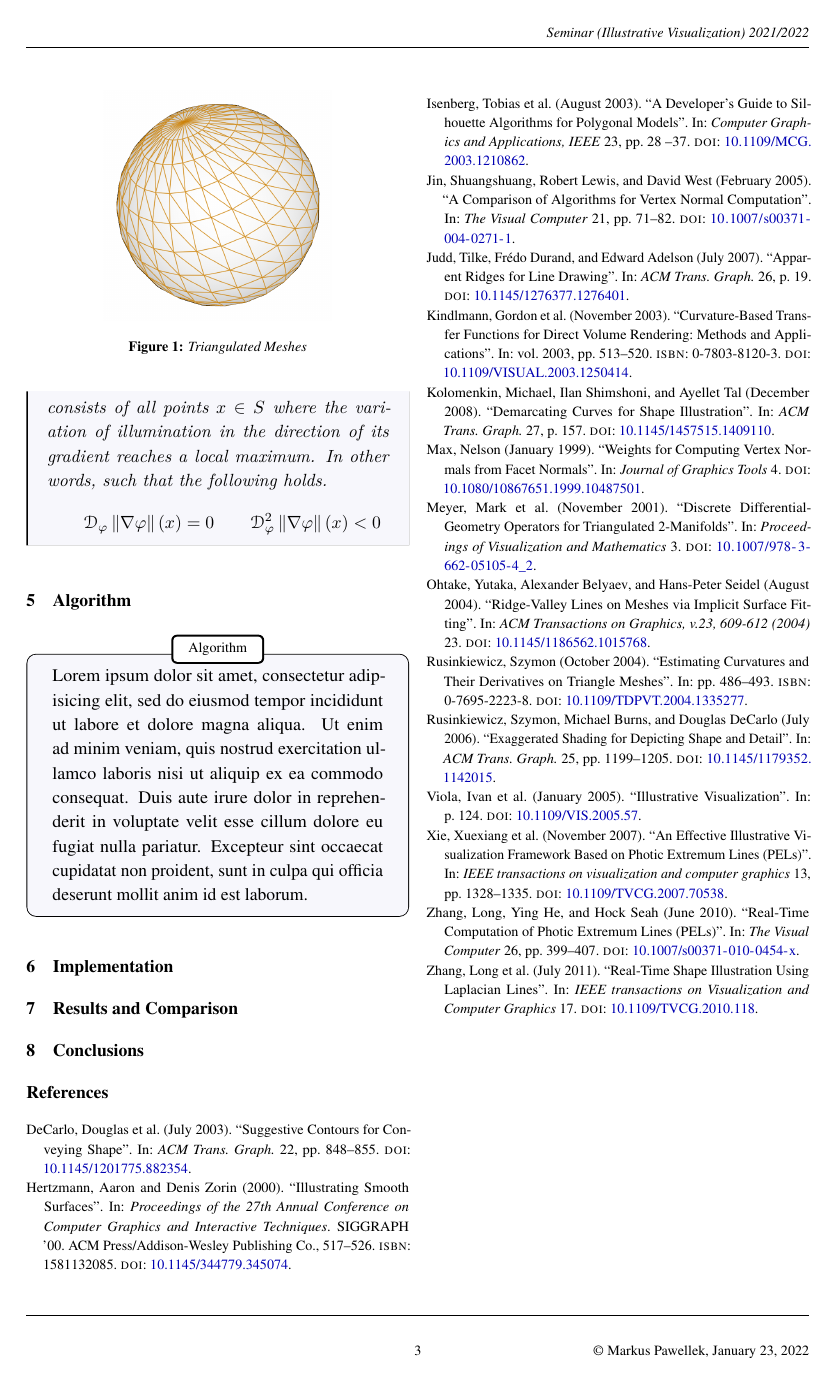
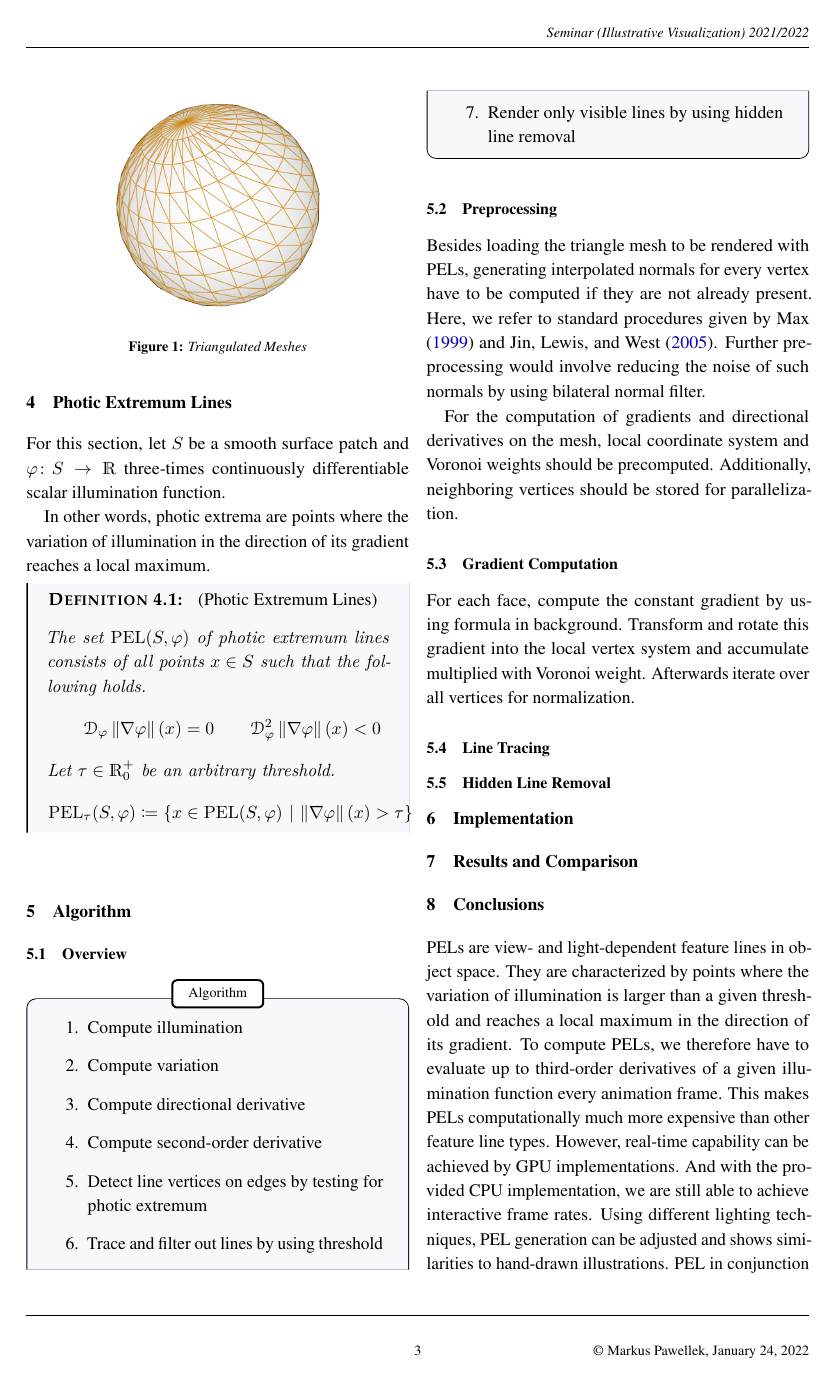
Before and after one commit to lyrahgames/photic-extremum-lines-report, a LaTeX document (main.tex): page 3 of 5 before the commit and page 3 of 6 after it. The pictures show the PDF file main.pdf that the author committed with the source.

Commit message:
Finish abstract

```diff
--- a/main.tex
+++ b/main.tex
@@ -79,8 +80,3 @@
     \itshape
     \noindent
     In the field of illustrative visualization, feature lines are essential for conveying the shape of a given object.
-    Photic extremum lines (PELs) are a type of feature line which are, besides normal and view position, dependent on the illumination.
-    quis nostrud exercitation ullamco laboris nisi ut aliquip ex ea commodo
-    consequat. Duis aute irure dolor in reprehenderit in voluptate velit esse
-    cillum dolore eu fugiat nulla pariatur. Excepteur sint occaecat cupidatat non
-    proident, sunt in culpa qui officia deserunt mollit anim id est laborum.
@@ -207,19 +209,19 @@
     \begin{subfigure}[b]{0.24\textwidth}
       \centering
       \includegraphics[width=0.95\textwidth,trim={15px 15 15 50},clip]{images/dragon-head-vertex-lighting.png}
-      \caption{Illumination}
+      \caption{Illumination φ}
     \end{subfigure}%
     \hfill%
     \begin{subfigure}[b]{0.24\textwidth}
       \centering
       \includegraphics[width=0.95\textwidth,trim={15px 15 15 50},clip]{images/dragon-head-light-variation.png}
-      \caption{Variation}
+      \caption{Variation $\norm{\nabla{φ}}$}
     \end{subfigure}%
     \hfill%
     \begin{subfigure}[b]{0.24\textwidth}
       \centering
       \includegraphics[width=0.95\textwidth,trim={15px 15 15 50},clip]{images/dragon-head-light-variation-slope.png}
-      \caption{Variation Slope}
+      \caption{Variation Slope $\mathscr{D}_φ\norm{\nabla φ}$}
     \end{subfigure}%
     \hfill
     \begin{subfigure}[b]{0.24\textwidth}
@@ -227,10 +229,3 @@
       \includegraphics[width=0.95\textwidth,trim={15px 15 15 50},clip]{images/dragon-head-pel-shader.png}
       \caption{PELs}
     \end{subfigure}%
-    \caption{\textbf{Short Summary Part}\\
-    Lorem ipsum dolor sit amet, consectetur adipisicing elit, sed do eiusmod
-    tempor incididunt ut labore et dolore magna aliqua. Ut enim ad minim veniam,
-    quis nostrud exercitation ullamco laboris nisi ut aliquip ex ea commodo
-    consequat. Duis aute irure dolor in reprehenderit in voluptate velit esse
-    cillum dolore eu fugiat nulla pariatur. Excepteur sint occaecat cupidatat non
-    proident, sunt in culpa qui officia deserunt mollit anim id est laborum.}
@@ -237,14 +236,21 @@
+    \label{fig:pel-definition-visualization}
   \end{figure*}
 
+  For this section, let $S$ be a smooth surface patch and $\function{φ}{S}{\setReal}$ three-times continuously differentiable scalar illumination function.
+
+  In other words, photic extrema are points where the variation of illumination in the direction of its gradient reaches a local maximum.
+
   \begin{definition}[(Photic Extremum Lines)]
-    Let $S$ be a smooth surface patch and $\function{φ}{S}{\setReal}$ three-times continuously differentiable scalar illumination function.
-    The set of photic extremums over $S$ with respect to $φ$ consists of all points $x\in S$ where the variation of illumination in the direction of its gradient reaches a local maximum.
-    In other words, such that the following holds.
+    The set $\mathrm{PEL}(S,φ)$ of photic extremum lines consists of all points $x\in S$ such that the following holds.
     \[
       \mathscr{D}_φ\norm{\nabla φ}(x) = 0
       \separate
       \mathscr{D}^2_φ\norm{\nabla φ}(x) < 0
     \]
+    Let $τ\in\setReal^+_0$ be an arbitrary threshold.
+    \[
+      \mathrm{PEL}_τ(S,φ) \define \set{x\in \mathrm{PEL}(S,φ)}{\norm{\nabla φ}(x) > τ}
+    \]
   \end{definition}
 
 \section{Algorithm}
@@ -263,13 +269,32 @@
       width=\linewidth,
       title=Algorithm
     ]
-    Lorem ipsum dolor sit amet, consectetur adipisicing elit, sed do eiusmod
-    tempor incididunt ut labore et dolore magna aliqua. Ut enim ad minim veniam,
-    quis nostrud exercitation ullamco laboris nisi ut aliquip ex ea commodo
-    consequat. Duis aute irure dolor in reprehenderit in voluptate velit esse
-    cillum dolore eu fugiat nulla pariatur. Excepteur sint occaecat cupidatat non
-    proident, sunt in culpa qui officia deserunt mollit anim id est laborum.
+      \begin{enumerate}
+        \item Compute illumination
+        \item Compute variation
+        \item Compute directional derivative
+        \item Compute second-order derivative
+        \item Detect line vertices on edges by testing for photic extremum
+        \item Trace and filter out lines by using threshold
+        \item Render only visible lines by using hidden line removal
+      \end{enumerate}
     \end{tcolorbox}
+
+  \subsection{Preprocessing}
+    Besides loading the triangle mesh to be rendered with PELs, generating interpolated normals for every vertex have to be computed if they are not already present.
+    Here, we refer to standard procedures given by \textcite{max1999} and \textcite{jin2005}.
+    Further preprocessing would involve reducing the noise of such normals by using bilateral normal filter.
+
+    For the computation of gradients and directional derivatives on the mesh, local coordinate system and Voronoi weights should be precomputed.
+    Additionally, neighboring vertices should be stored for parallelization.
+
+  \subsection{Gradient Computation}
+    For each face, compute the constant gradient by using formula in background.
+    Transform and rotate this gradient into the local vertex system and accumulate multiplied with Voronoi weight.
+    Afterwards iterate over all vertices for normalization.
+
+  \subsection{Line Tracing}
+  \subsection{Hidden Line Removal}
 
   \begin{figure}
     \centering
@@ -376,3 +401,10 @@
   \end{figure}
 
 \section{Conclusions}
+  PELs are view- and light-dependent feature lines in object space.
+  They are characterized by points where the variation of illumination is larger than a given threshold and reaches a local maximum in the direction of its gradient.
+  To compute PELs, we therefore have to evaluate up to third-order derivatives of a given illumination function every animation frame.
+  This makes PELs computationally much more expensive than other feature line types.
+  However, real-time capability can be achieved by GPU implementations.
+  And with the provided CPU implementation, we are still able to achieve interactive frame rates.
+  Using different lighting techniques, PEL generation can be adjusted and shows similarities to hand-drawn illustrations.
```
Also changed, not shown: main.pdf, main.tex (22 more changed lines). Lines whose indentation alone changed are shown as unchanged.
